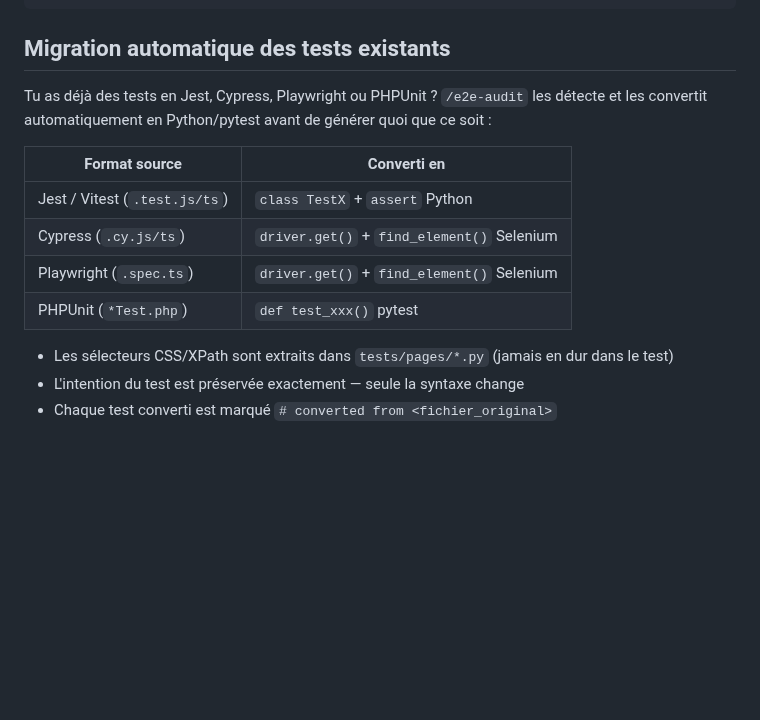
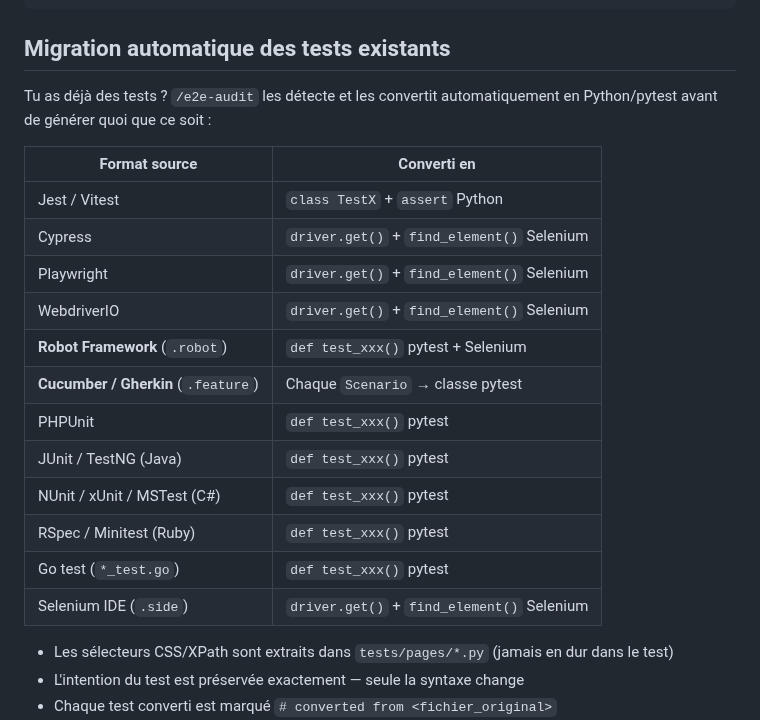
Before and after one commit to Aronbfrt/test-end-to-end, a Markdown page: README.md, the part around the change. Rendered like a GitHub page; blank space fills up the shorter version.

```diff
--- a/README.md
+++ b/README.md
@@ -65,14 +65,22 @@ pytest tests/seo/       # un dossier
 
 ## Migration automatique des tests existants
 
-Tu as déjà des tests en Jest, Cypress, Playwright ou PHPUnit ? `/e2e-audit` les détecte et les convertit automatiquement en Python/pytest avant de générer quoi que ce soit :
+Tu as déjà des tests ? `/e2e-audit` les détecte et les convertit automatiquement en Python/pytest avant de générer quoi que ce soit :
 
 | Format source | Converti en |
 |---|---|
-| Jest / Vitest (`.test.js/ts`) | `class TestX` + `assert` Python |
-| Cypress (`.cy.js/ts`) | `driver.get()` + `find_element()` Selenium |
-| Playwright (`.spec.ts`) | `driver.get()` + `find_element()` Selenium |
-| PHPUnit (`*Test.php`) | `def test_xxx()` pytest |
+| Jest / Vitest | `class TestX` + `assert` Python |
+| Cypress | `driver.get()` + `find_element()` Selenium |
+| Playwright | `driver.get()` + `find_element()` Selenium |
+| WebdriverIO | `driver.get()` + `find_element()` Selenium |
+| **Robot Framework** (`.robot`) | `def test_xxx()` pytest + Selenium |
+| **Cucumber / Gherkin** (`.feature`) | Chaque `Scenario` → classe pytest |
+| PHPUnit | `def test_xxx()` pytest |
+| JUnit / TestNG (Java) | `def test_xxx()` pytest |
+| NUnit / xUnit / MSTest (C#) | `def test_xxx()` pytest |
+| RSpec / Minitest (Ruby) | `def test_xxx()` pytest |
+| Go test (`*_test.go`) | `def test_xxx()` pytest |
+| Selenium IDE (`.side`) | `driver.get()` + `find_element()` Selenium |
 
 - Les sélecteurs CSS/XPath sont extraits dans `tests/pages/*.py` (jamais en dur dans le test)
 - L'intention du test est préservée exactement — seule la syntaxe change
```
Also changed, not shown: commands/e2e-audit.md (+37 -17 lines).
